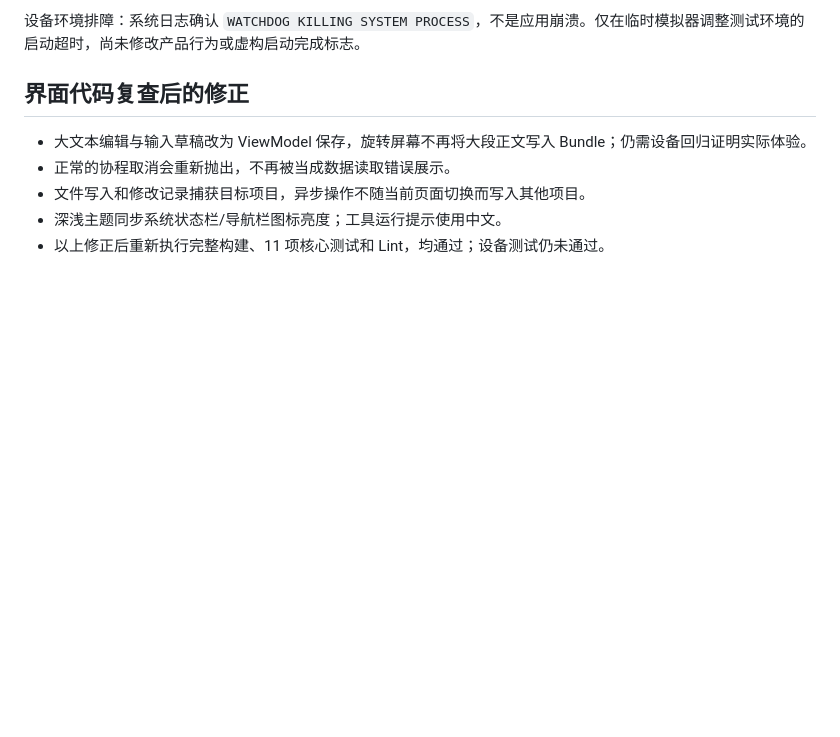
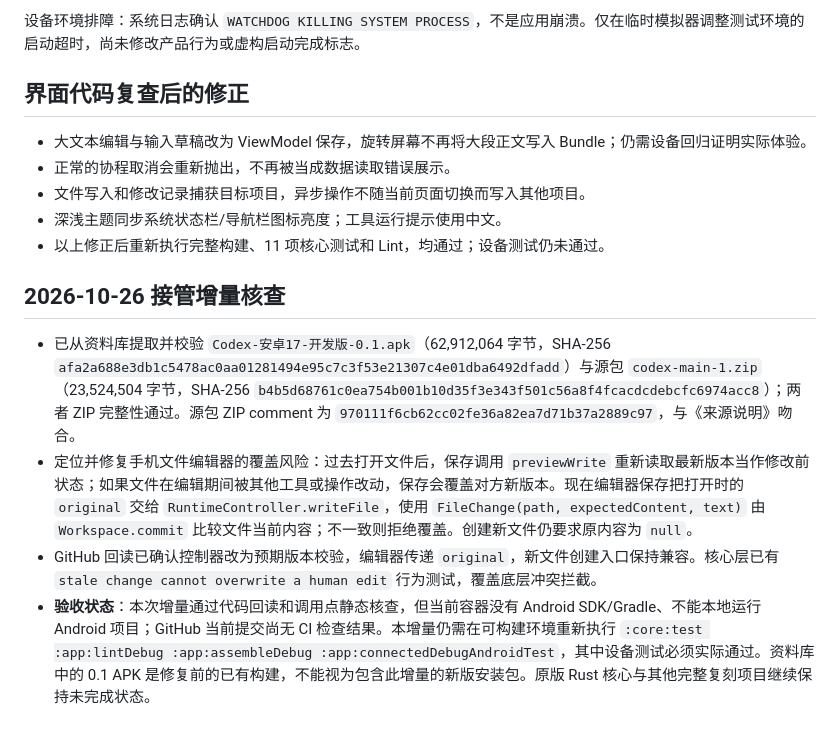
Before and after one commit to sy220284/999, a Markdown page: 安卓Codex/文档/验证记录.md, the part around the change. Drawn GitHub-style; blank space fills up the shorter version.

Commit message:
记录999接管基线与文件保存防覆盖修复的验收边界

```diff
--- a/安卓Codex/文档/验证记录.md
+++ b/安卓Codex/文档/验证记录.md
@@ -34,3 +34,10 @@
 - 文件写入和修改记录捕获目标项目，异步操作不随当前页面切换而写入其他项目。
 - 深浅主题同步系统状态栏/导航栏图标亮度；工具运行提示使用中文。
 - 以上修正后重新执行完整构建、11 项核心测试和 Lint，均通过；设备测试仍未通过。
+
+## 2026-10-26 接管增量核查
+
+- 已从资料库提取并校验 `Codex-安卓17-开发版-0.1.apk`（62,912,064 字节，SHA-256 `afa2a688e3db1c5478ac0aa01281494e95c7c3f53e21307c4e01dba6492dfadd`）与源包 `codex-main-1.zip`（23,524,504 字节，SHA-256 `b4b5d68761c0ea754b001b10d35f3e343f501c56a8f4fcacdcdebcfc6974acc8`）；两者 ZIP 完整性通过。源包 ZIP comment 为 `970111f6cb62cc02fe36a82ea7d71b37a2889c97`，与《来源说明》吻合。
+- 定位并修复手机文件编辑器的覆盖风险：过去打开文件后，保存调用 `previewWrite` 重新读取最新版本当作修改前状态；如果文件在编辑期间被其他工具或操作改动，保存会覆盖对方新版本。现在编辑器保存把打开时的 `original` 交给 `RuntimeController.writeFile`，使用 `FileChange(path, expectedContent, text)` 由 `Workspace.commit` 比较文件当前内容；不一致则拒绝覆盖。创建新文件仍要求原内容为 `null`。
+- GitHub 回读已确认控制器改为预期版本校验，编辑器传递 `original`，新文件创建入口保持兼容。核心层已有 `stale change cannot overwrite a human edit` 行为测试，覆盖底层冲突拦截。
+- **验收状态**：本次增量通过代码回读和调用点静态核查，但当前容器没有 Android SDK/Gradle、不能本地运行 Android 项目；GitHub 当前提交尚无 CI 检查结果。本增量仍需在可构建环境重新执行 `:core:test :app:lintDebug :app:assembleDebug :app:connectedDebugAndroidTest`，其中设备测试必须实际通过。资料库中的 0.1 APK 是修复前的已有构建，不能视为包含此增量的新版安装包。原版 Rust 核心与其他完整复刻项目继续保持未完成状态。
```
